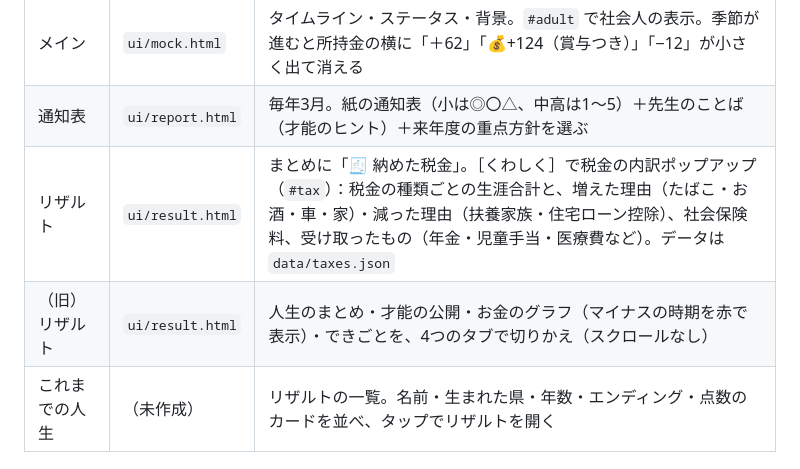
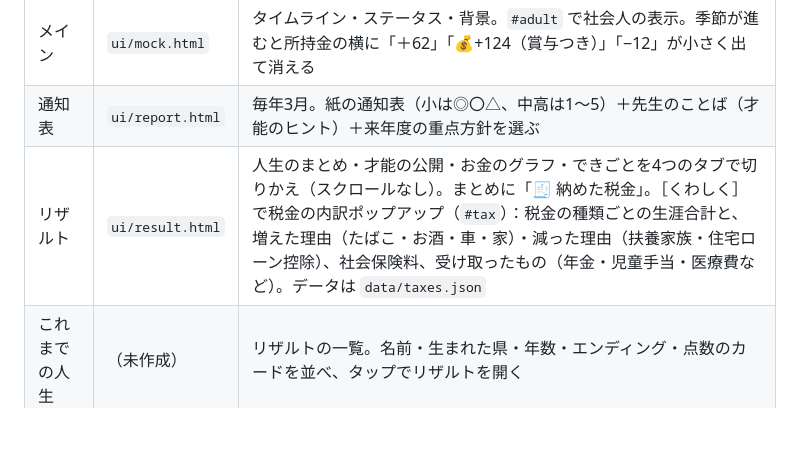
Before and after one commit to nochi-jpg/manabi-life, a Markdown page: docs/11-screens-and-save.md, the part around the change. Rendered like a GitHub page; blank space fills up the shorter version.

Commit message:
Tidy screen list in docs/11
Co-Authored-By: Claude Opus 5.5 <noreply@anthropic.com>
Claude-Session: https://claude.ai/code/session_014jpFHFwaTKn7m7KqBEwBuE

```diff
--- a/docs/11-screens-and-save.md
+++ b/docs/11-screens-and-save.md
@@ -16,8 +16,7 @@
 | 職業の詳細 | `ui/job.html` | 就職・転職の候補をタップすると必ず出る。職場の画像・年収・手取り・賞与・負荷・福利厚生・ステータスの変化・必要資格・AIの影響・合格率（`data/job_display.json`） |
 | メイン | `ui/mock.html` | タイムライン・ステータス・背景。`#adult` で社会人の表示。季節が進むと所持金の横に「＋62」「💰+124（賞与つき）」「−12」が小さく出て消える |
 | 通知表 | `ui/report.html` | 毎年3月。紙の通知表（小は◎〇△、中高は1〜5）＋先生のことば（才能のヒント）＋来年度の重点方針を選ぶ |
-| リザルト | `ui/result.html` | まとめに「🧾 納めた税金」。［くわしく］で税金の内訳ポップアップ（`#tax`）：税金の種類ごとの生涯合計と、増えた理由（たばこ・お酒・車・家）・減った理由（扶養家族・住宅ローン控除）、社会保険料、受け取ったもの（年金・児童手当・医療費など）。データは `data/taxes.json` |
-| （旧）リザルト | `ui/result.html` | 人生のまとめ・才能の公開・お金のグラフ（マイナスの時期を赤で表示）・できごとを、4つのタブで切りかえ（スクロールなし） |
+| リザルト | `ui/result.html` | 人生のまとめ・才能の公開・お金のグラフ・できごとを4つのタブで切りかえ（スクロールなし）。まとめに「🧾 納めた税金」。［くわしく］で税金の内訳ポップアップ（`#tax`）：税金の種類ごとの生涯合計と、増えた理由（たばこ・お酒・車・家）・減った理由（扶養家族・住宅ローン控除）、社会保険料、受け取ったもの（年金・児童手当・医療費など）。データは `data/taxes.json` |
 | これまでの人生 | （未作成） | リザルトの一覧。名前・生まれた県・年数・エンディング・点数のカードを並べ、タップでリザルトを開く |
 
 ## エンディングの点数
```
